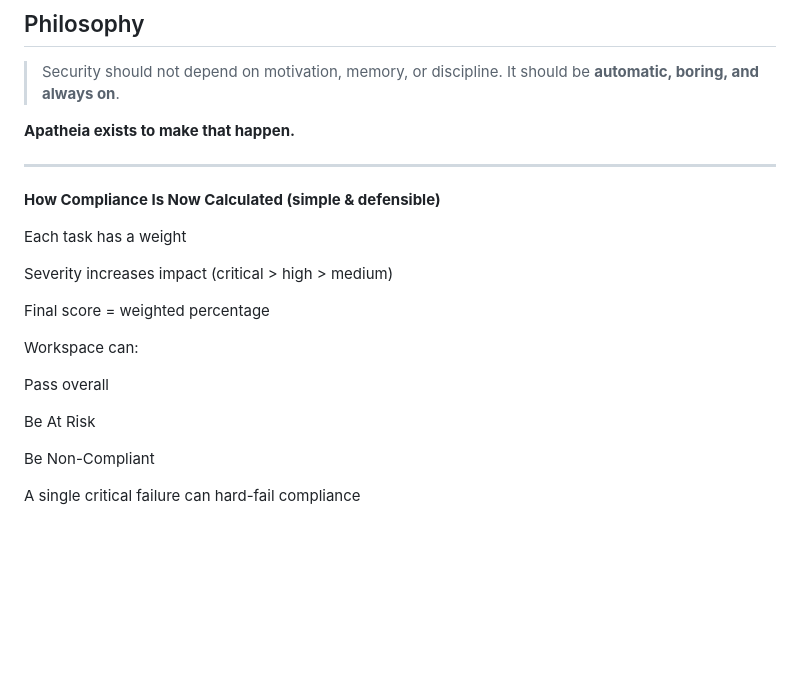
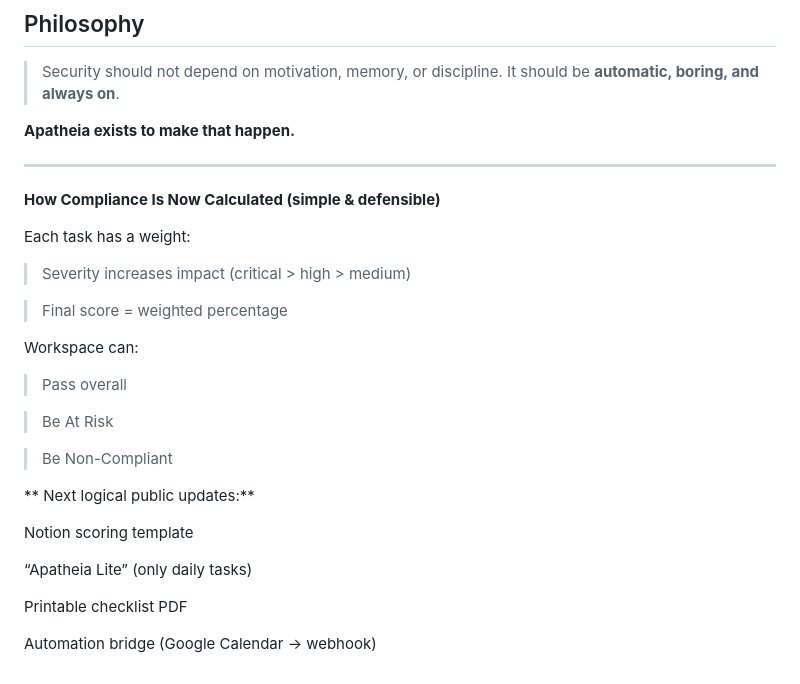
Before and after one commit to Arthur-Prc/Apatheia, a Markdown page: README.md, the part around the change. Rendered like a GitHub page; blank space fills up the shorter version.

Commit message:
Fix formatting and clarify compliance calculation details

```diff
--- a/README.md
+++ b/README.md
@@ -163,18 +163,29 @@ Currently transitioning from an Electron-based task engine into a **modular secu
 
 **How Compliance Is Now Calculated (simple & defensible)**
 
-Each task has a weight
+Each task has a weight:
 
-Severity increases impact (critical > high > medium)
+> Severity increases impact (critical > high > medium)
 
-Final score = weighted percentage
+> Final score = weighted percentage
 
 Workspace can:
 
-Pass overall
+> Pass overall
 
-Be At Risk
+> Be At Risk
 
-Be Non-Compliant
+> Be Non-Compliant
 
-A single critical failure can hard-fail compliance
+
+**
+Next logical public updates:**
+
+
+Notion scoring template
+
+“Apatheia Lite” (only daily tasks)
+
+Printable checklist PDF
+
+Automation bridge (Google Calendar → webhook)
```
